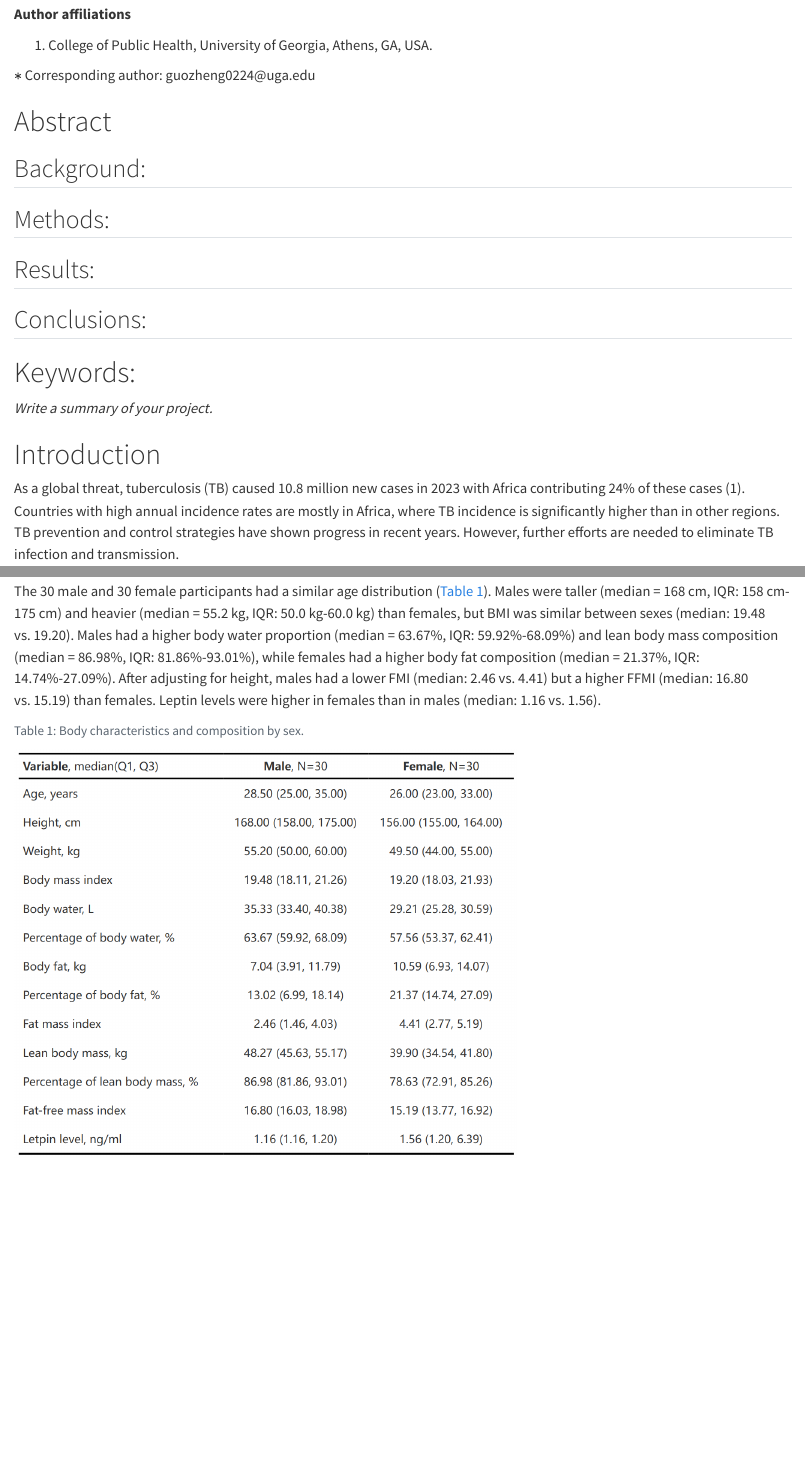
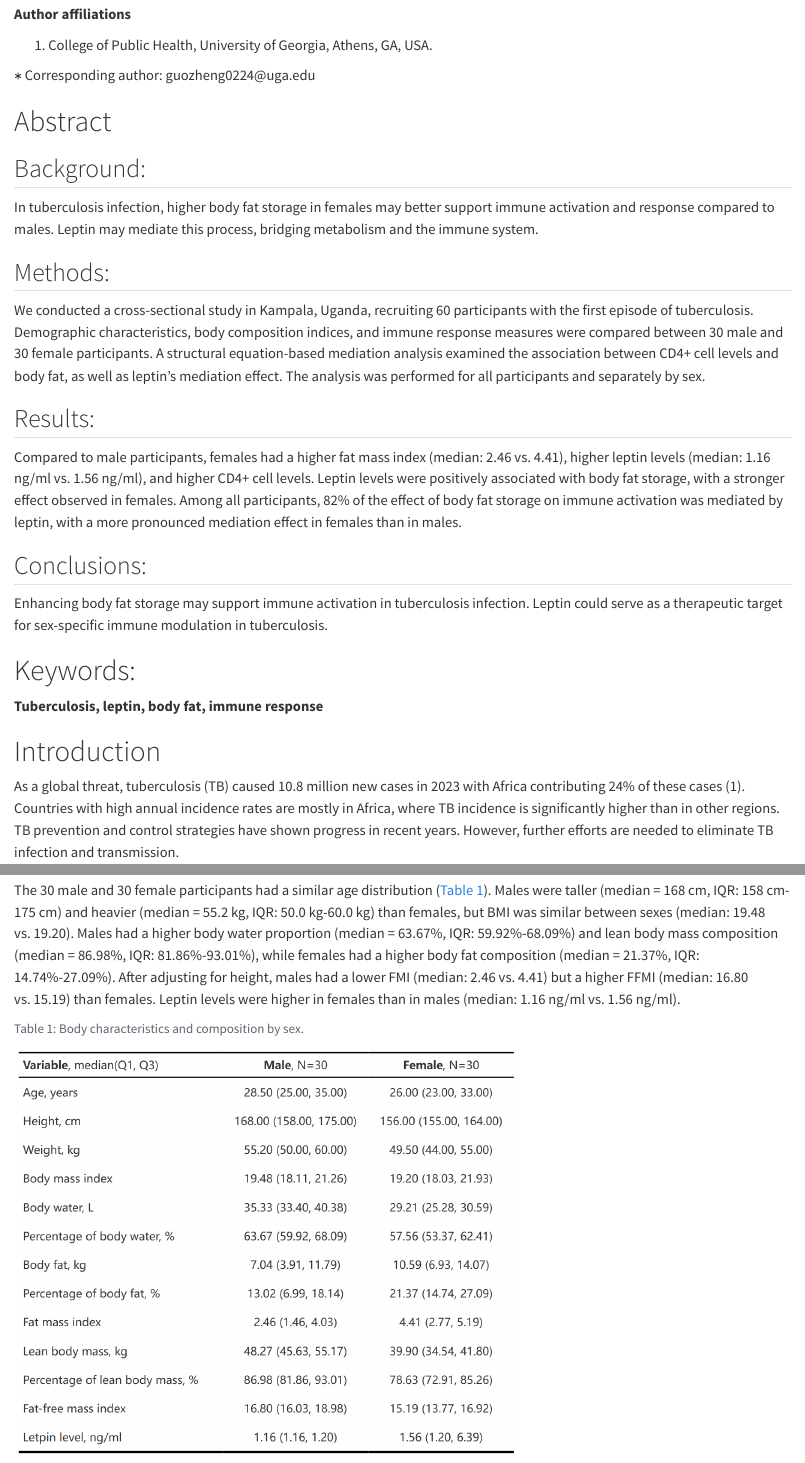
Before and after one commit to GuozhengYang0224/Yang-MADA-project, a Quarto document (products/manuscript/Manuscript.qmd): the page in a window 1100 px wide, from 190 px down, and a second part further down, joined at a grey line. Rendered offline with R 4.5, knitr and Pandoc in place of Quarto, with nearby package versions; drawn as R Markdown's standard HTML page in place of the format the file asks for.

Commit message:
Abstract

````diff
--- a/products/manuscript/Manuscript.qmd
+++ b/products/manuscript/Manuscript.qmd
@@ -28,19 +28,27 @@ $*$ Corresponding author: guozheng0224\@uga.edu
 
 {{< pagebreak >}}
 
-# Abstract
+# Abstract {.unnumbered}
 
-## Background:
+## Background: {.unnumbered}
 
-## Methods:
+In tuberculosis infection, higher body fat storage in females may better support immune activation and response compared to males. Leptin may mediate this process, bridging metabolism and the immune system.
 
-## Results:
+## Methods: {.unnumbered}
 
-## Conclusions:
+We conducted a cross-sectional study in Kampala, Uganda, recruiting 60 participants with the first episode of tuberculosis. Demographic characteristics, body composition indices, and immune response measures were compared between 30 male and 30 female participants. A structural equation-based mediation analysis examined the association between CD4+ cell levels and body fat, as well as leptin’s mediation effect. The analysis was performed for all participants and separately by sex.
 
-# Keywords:
+## Results: {.unnumbered}
 
-*Write a summary of your project.*
+Compared to male participants, females had a higher fat mass index (median: 2.46 vs. 4.41), higher leptin levels (median: 1.16 ng/ml vs. 1.56 ng/ml), and higher CD4+ cell levels. Leptin levels were positively associated with body fat storage, with a stronger effect observed in females. Among all participants, 82% of the effect of body fat storage on immune activation was mediated by leptin, with a more pronounced mediation effect in females than in males.
+
+## Conclusions: {.unnumbered}
+
+Enhancing body fat storage may support immune activation in tuberculosis infection. Leptin could serve as a therapeutic target for sex-specific immune modulation in tuberculosis.
+
+# Keywords: {.unnumbered}
+
+**Tuberculosis, leptin, body fat, immune response**
 
 {{< pagebreak >}}
 
@@ -78,7 +86,7 @@ We examined the predictability of fat mass index to leptin level using a simple
 
 ## Difference in body composition index by sex
 
-The 30 male and 30 female participants had a similar age distribution (@tbl-body). Males were taller (median = 168 cm, IQR: 158 cm-175 cm) and heavier (median = 55.2 kg, IQR: 50.0 kg-60.0 kg) than females, but BMI was similar between sexes (median: 19.48 vs. 19.20). Males had a higher body water proportion (median = 63.67%, IQR: 59.92%-68.09%) and lean body mass composition (median = 86.98%, IQR: 81.86%-93.01%), while females had a higher body fat composition (median = 21.37%, IQR: 14.74%-27.09%). After adjusting for height, males had a lower FMI (median: 2.46 vs. 4.41) but a higher FFMI (median: 16.80 vs. 15.19) than females. Leptin levels were higher in females than in males (median: 1.16 vs. 1.56).
+The 30 male and 30 female participants had a similar age distribution (@tbl-body). Males were taller (median = 168 cm, IQR: 158 cm-175 cm) and heavier (median = 55.2 kg, IQR: 50.0 kg-60.0 kg) than females, but BMI was similar between sexes (median: 19.48 vs. 19.20). Males had a higher body water proportion (median = 63.67%, IQR: 59.92%-68.09%) and lean body mass composition (median = 86.98%, IQR: 81.86%-93.01%), while females had a higher body fat composition (median = 21.37%, IQR: 14.74%-27.09%). After adjusting for height, males had a lower FMI (median: 2.46 vs. 4.41) but a higher FFMI (median: 16.80 vs. 15.19) than females. Leptin levels were higher in females than in males (median: 1.16 ng/ml vs. 1.56 ng/ml).
 
 ```{r}
 #| label: tbl-body
````
Also changed, not shown: products/manuscript/Manuscript.qmd (4 more changed lines), 1 other file.
